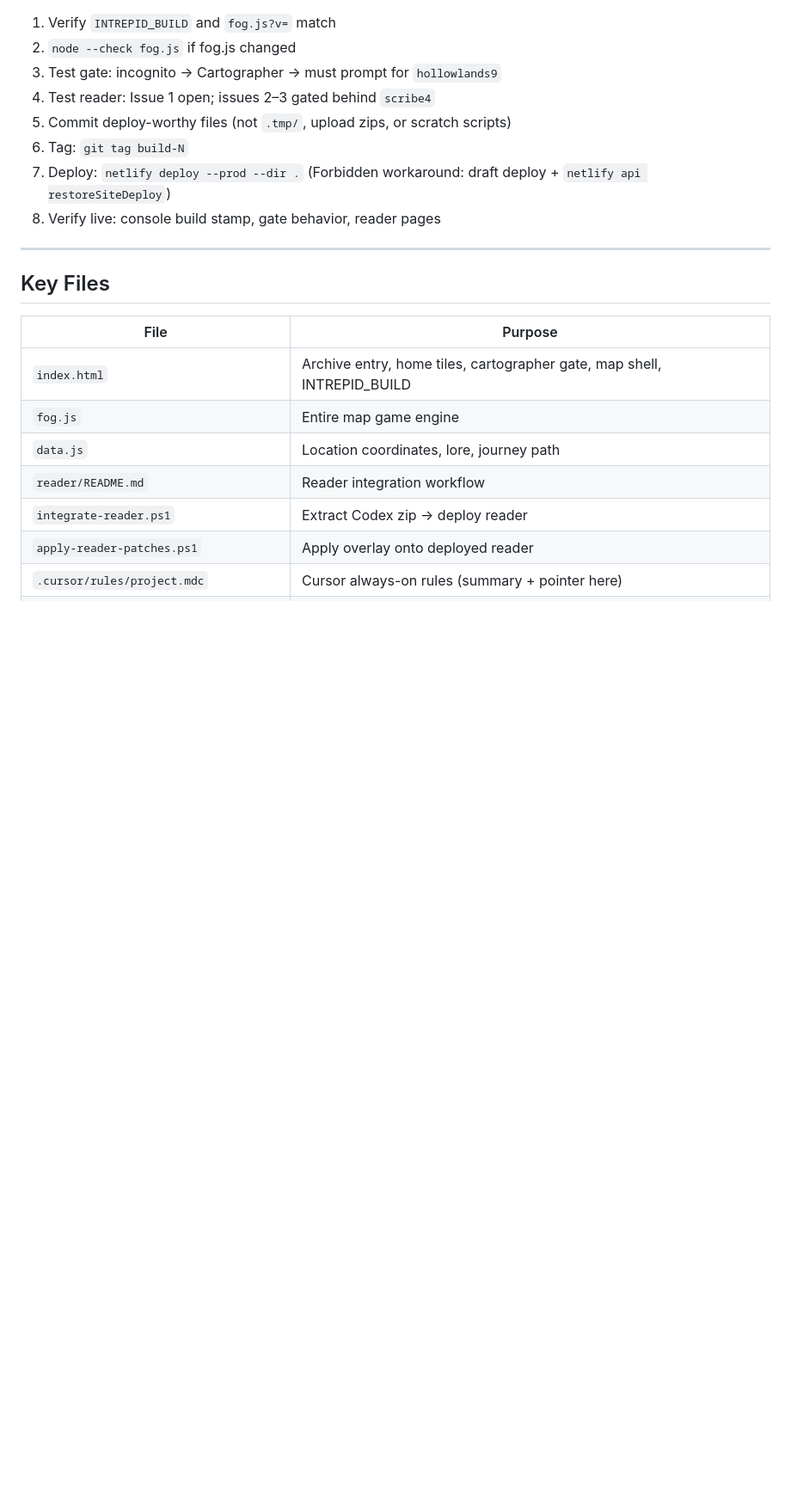
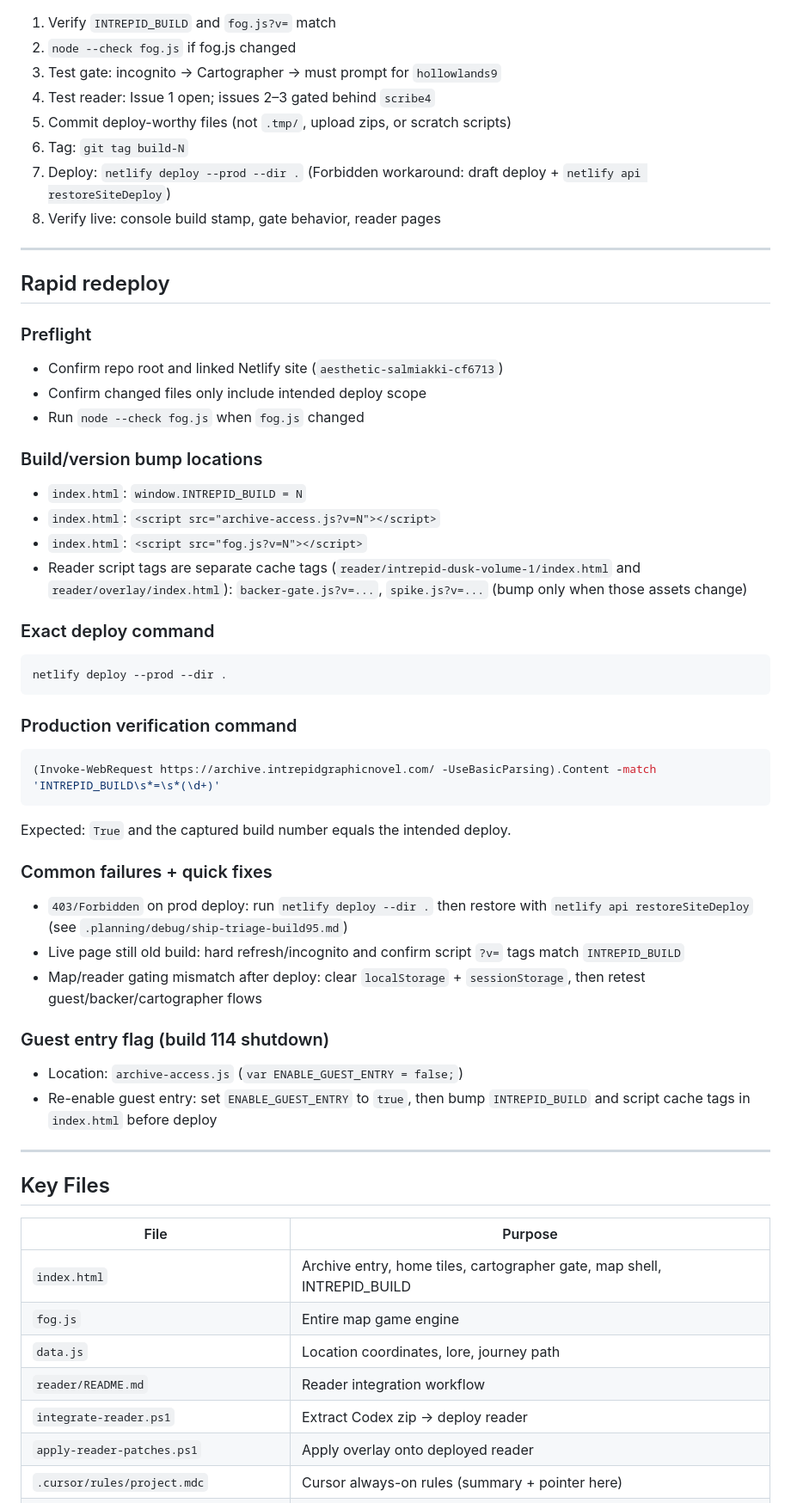
Before and after one commit to gregersonartglitch/intrepid-archive, a Markdown page: AGENT-HANDOFF.md, the part around one of its changes. Shown at 86% size. Drawn GitHub-style; blank space fills up the shorter version.

````diff
--- a/AGENT-HANDOFF.md
+++ b/AGENT-HANDOFF.md
@@ -186,6 +198,48 @@ npx http-server . -p 8080 --cors -c-1
 
 ---
 
+## Rapid redeploy
+
+### Preflight
+
+- Confirm repo root and linked Netlify site (`aesthetic-salmiakki-cf6713`)
+- Confirm changed files only include intended deploy scope
+- Run `node --check fog.js` when `fog.js` changed
+
+### Build/version bump locations
+
+- `index.html`: `window.INTREPID_BUILD = N`
+- `index.html`: `<script src="archive-access.js?v=N"></script>`
+- `index.html`: `<script src="fog.js?v=N"></script>`
+- Reader script tags are separate cache tags (`reader/intrepid-dusk-volume-1/index.html` and `reader/overlay/index.html`): `backer-gate.js?v=...`, `spike.js?v=...` (bump only when those assets change)
+
+### Exact deploy command
+
+```powershell
+netlify deploy --prod --dir .
+```
+
+### Production verification command
+
+```powershell
+(Invoke-WebRequest https://archive.intrepidgraphicnovel.com/ -UseBasicParsing).Content -match 'INTREPID_BUILD\s*=\s*(\d+)'
+```
+
+Expected: `True` and the captured build number equals the intended deploy.
+
+### Common failures + quick fixes
+
+- `403/Forbidden` on prod deploy: run `netlify deploy --dir .` then restore with `netlify api restoreSiteDeploy` (see `.planning/debug/ship-triage-build95.md`)
+- Live page still old build: hard refresh/incognito and confirm script `?v=` tags match `INTREPID_BUILD`
+- Map/reader gating mismatch after deploy: clear `localStorage` + `sessionStorage`, then retest guest/backer/cartographer flows
+
+### Guest entry flag (build 114 shutdown)
+
+- Location: `archive-access.js` (`var ENABLE_GUEST_ENTRY = false;`)
+- Re-enable guest entry: set `ENABLE_GUEST_ENTRY` to `true`, then bump `INTREPID_BUILD` and script cache tags in `index.html` before deploy
+
+---
+
 ## Key Files
 
 | File | Purpose |
````
Also changed, not shown: other parts of AGENT-HANDOFF.md (+12 -0 lines), docs/SESSION-HANDOFF-2026-07-13.md (added, +199 -0 lines).
